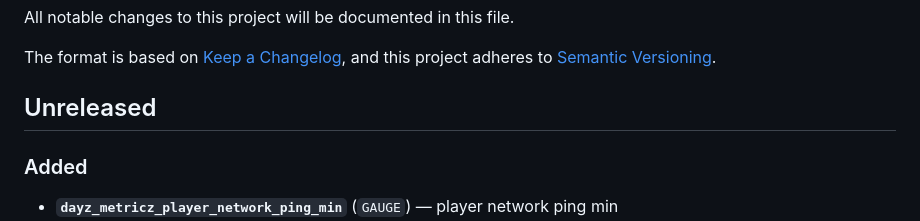
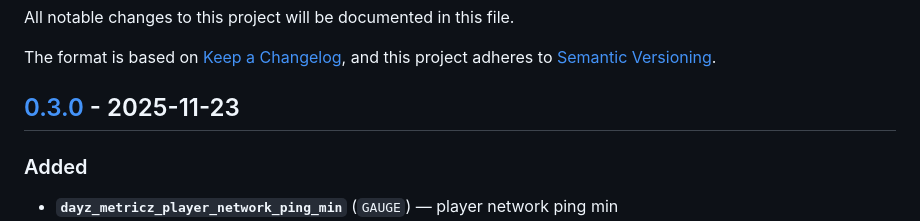
Before and after one commit to WoozyMasta/metricz, a Markdown page: CHANGELOG.md, the part around one of its changes. GitHub-like rendering.

Commit message:
docs: 0.3.0

```diff
--- a/CHANGELOG.md
+++ b/CHANGELOG.md
@@ -13,7 +13,7 @@ and this project adheres to [Semantic Versioning][].
 ### Removed
 -->
 
-## Unreleased
+## [0.3.0][] - 2025-11-23
 
 ### Added
 
```
Also changed, not shown: other parts of CHANGELOG.md (+2 -0 lines).
